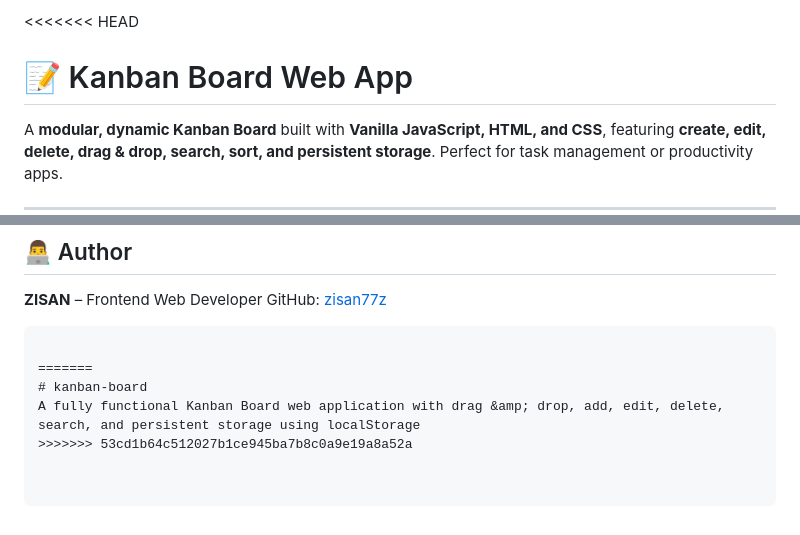
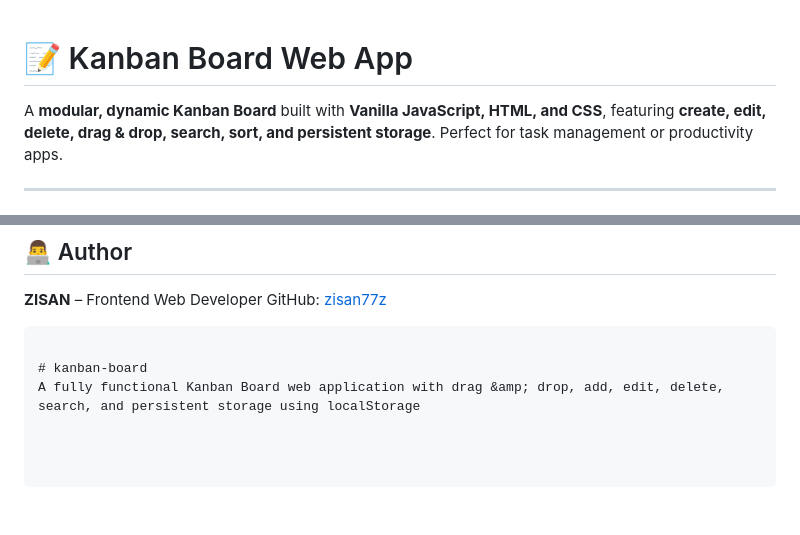
Before and after one commit to zisan77z/kanban-board, a Markdown page: README.md, 2 parts joined by grey strips. Rendered like a GitHub page; blank space fills up the shorter version.

Commit message:
Update README.md
clean up redme

````diff
--- a/README.md
+++ b/README.md
@@ -1,4 +1,3 @@
-<<<<<<< HEAD
 # 📝 Kanban Board Web App
 
 A **modular, dynamic Kanban Board** built with **Vanilla JavaScript, HTML, and CSS**, featuring **create, edit, delete, drag & drop, search, sort, and persistent storage**. Perfect for task management or productivity apps.
@@ -164,7 +163,5 @@ GitHub: [zisan77z](https://github.com/zisan77z)
 
 ```
 
-=======
 # kanban-board
 A fully functional Kanban Board web application with drag &amp; drop, add, edit, delete, search, and persistent storage using localStorage
->>>>>>> 53cd1b64c512027b1ce945ba7b8c0a9e19a8a52a
````
